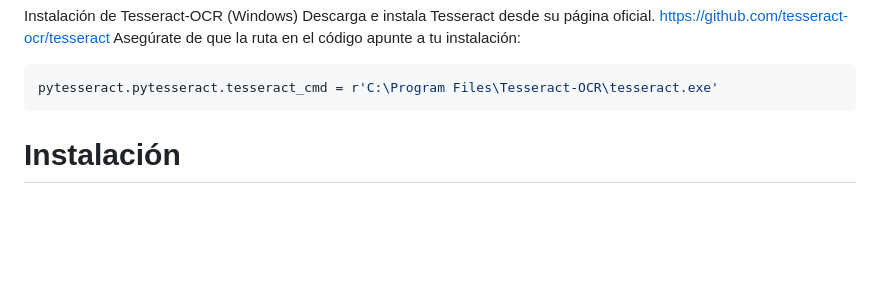
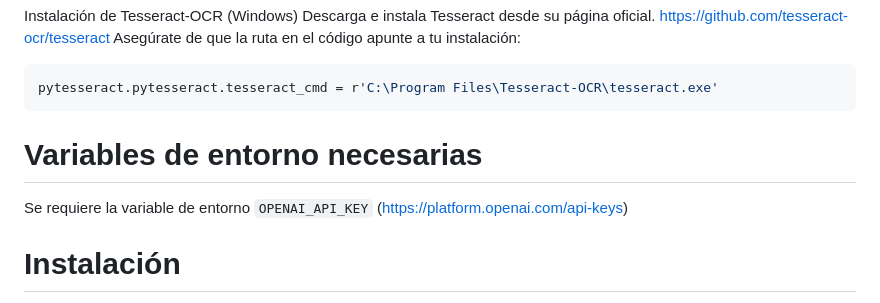
Before and after one commit to csharpkid/OpenCentinel, a Markdown page: README.md, the part around the change. Drawn GitHub-style; blank space fills up the shorter version.

````diff
--- a/README.md
+++ b/README.md
@@ -40,6 +40,9 @@ Asegúrate de que la ruta en el código apunte a tu instalación:
 ```bash
 pytesseract.pytesseract.tesseract_cmd = r'C:\Program Files\Tesseract-OCR\tesseract.exe'
 ```
+# Variables de entorno necesarias
+
+Se requiere la variable de entorno `OPENAI_API_KEY` (https://platform.openai.com/api-keys)
 
 # Instalación
 1. Clona el repositorio:
````
